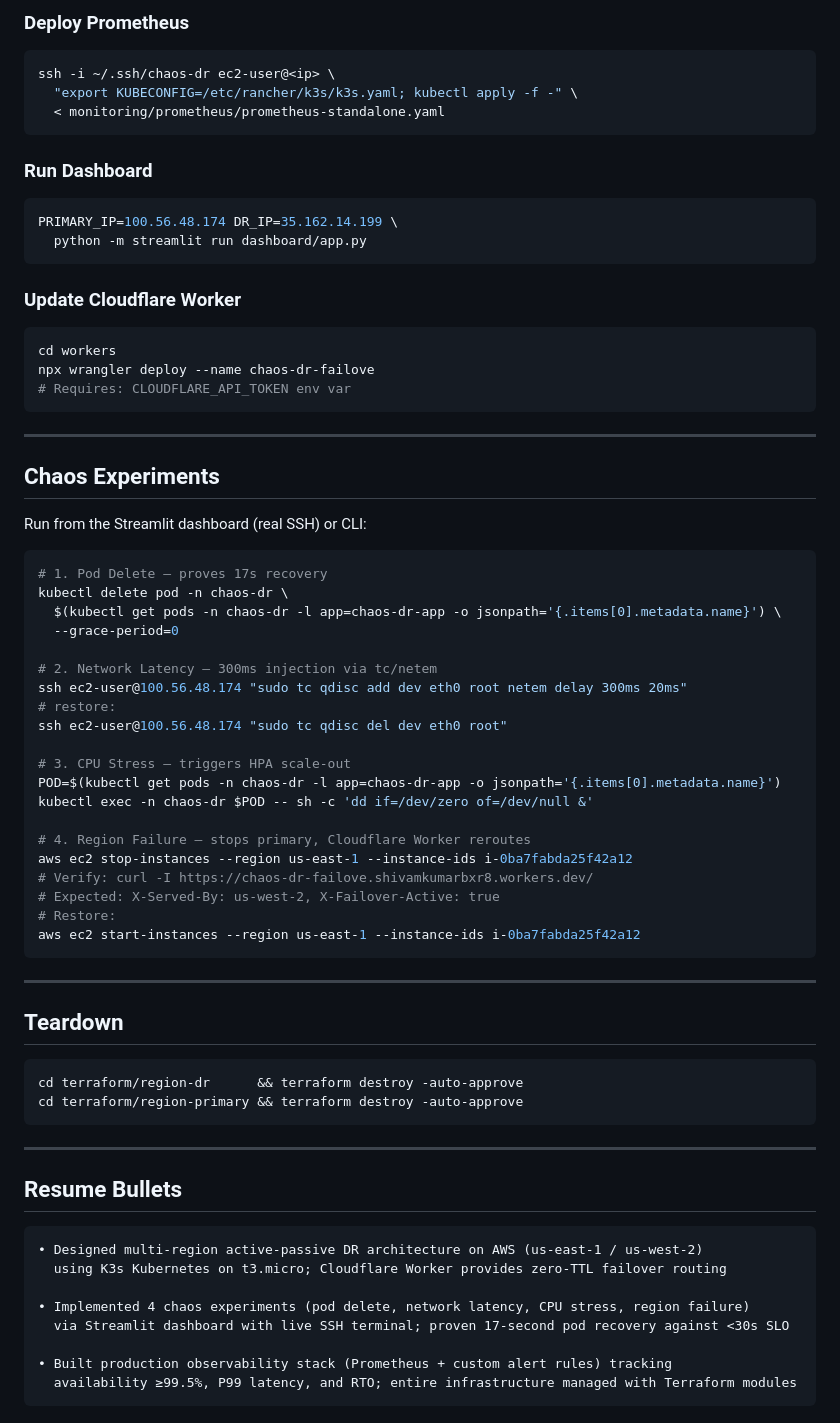
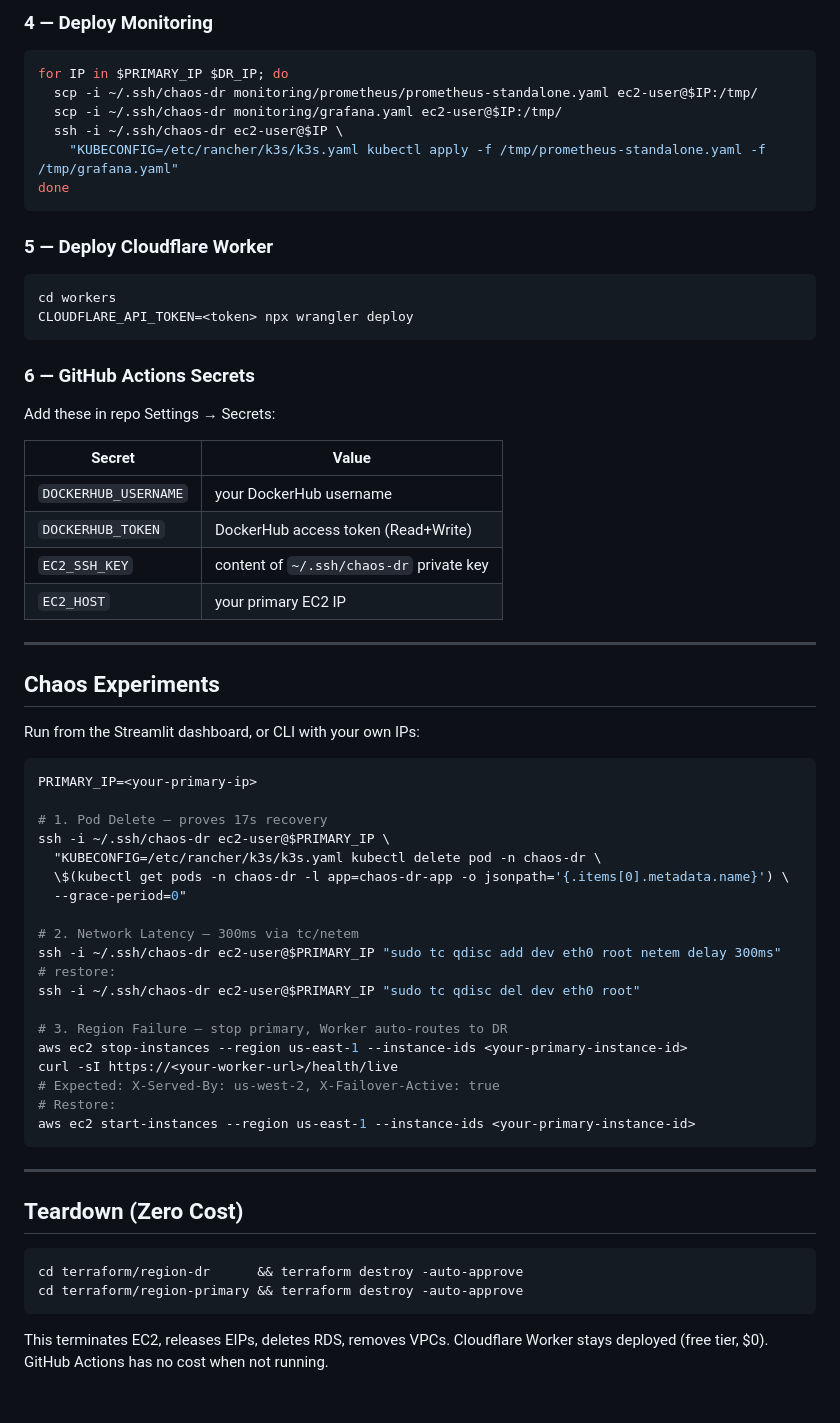
Before and after one commit to shivamkr27/Chaos-and-DR, a Markdown page: README.md, the part around one of its changes. Rendered like a GitHub page.

````diff
--- a/README.md
+++ b/README.md
@@ -153,73 +175,71 @@ kubectl kustomize kubernetes/overlays/dr | \
 ```
 
-### Deploy Prometheus
+### 4 — Deploy Monitoring
+
 ```bash
-ssh -i ~/.ssh/chaos-dr ec2-user@<ip> \
-  "export KUBECONFIG=/etc/rancher/k3s/k3s.yaml; kubectl apply -f -" \
-  < monitoring/prometheus/prometheus-standalone.yaml
+for IP in $PRIMARY_IP $DR_IP; do
+  scp -i ~/.ssh/chaos-dr monitoring/prometheus/prometheus-standalone.yaml ec2-user@$IP:/tmp/
+  scp -i ~/.ssh/chaos-dr monitoring/grafana.yaml ec2-user@$IP:/tmp/
+  ssh -i ~/.ssh/chaos-dr ec2-user@$IP \
+    "KUBECONFIG=/etc/rancher/k3s/k3s.yaml kubectl apply -f /tmp/prometheus-standalone.yaml -f /tmp/grafana.yaml"
+done
 ```
 
-### Run Dashboard
+### 5 — Deploy Cloudflare Worker
+
 ```bash
-PRIMARY_IP=100.56.48.174 DR_IP=35.162.14.199 \
-  python -m streamlit run dashboard/app.py
+cd workers
+CLOUDFLARE_API_TOKEN=<token> npx wrangler deploy
 ```
 
-### Update Cloudflare Worker
-```bash
-cd workers
-npx wrangler deploy --name chaos-dr-failove
-# Requires: CLOUDFLARE_API_TOKEN env var
-```
+### 6 — GitHub Actions Secrets
+
+Add these in repo Settings → Secrets:
+
+| Secret | Value |
+|---|---|
+| `DOCKERHUB_USERNAME` | your DockerHub username |
+| `DOCKERHUB_TOKEN` | DockerHub access token (Read+Write) |
+| `EC2_SSH_KEY` | content of `~/.ssh/chaos-dr` private key |
+| `EC2_HOST` | your primary EC2 IP |
 
 ---
 
 ## Chaos Experiments
 
-Run from the Streamlit dashboard (real SSH) or CLI:
+Run from the Streamlit dashboard, or CLI with your own IPs:
 
 ```bash
+PRIMARY_IP=<your-primary-ip>
+
 # 1. Pod Delete — proves 17s recovery
-kubectl delete pod -n chaos-dr \
-  $(kubectl get pods -n chaos-dr -l app=chaos-dr-app -o jsonpath='{.items[0].metadata.name}') \
-  --grace-period=0
+ssh -i ~/.ssh/chaos-dr ec2-user@$PRIMARY_IP \
+  "KUBECONFIG=/etc/rancher/k3s/k3s.yaml kubectl delete pod -n chaos-dr \
+  \$(kubectl get pods -n chaos-dr -l app=chaos-dr-app -o jsonpath='{.items[0].metadata.name}') \
+  --grace-period=0"
 
-# 2. Network Latency — 300ms injection via tc/netem
-ssh ec2-user@100.56.48.174 "sudo tc qdisc add dev eth0 root netem delay 300ms 20ms"
+# 2. Network Latency — 300ms via tc/netem
+ssh -i ~/.ssh/chaos-dr ec2-user@$PRIMARY_IP "sudo tc qdisc add dev eth0 root netem delay 300ms"
 # restore:
-ssh ec2-user@100.56.48.174 "sudo tc qdisc del dev eth0 root"
+ssh -i ~/.ssh/chaos-dr ec2-user@$PRIMARY_IP "sudo tc qdisc del dev eth0 root"
 
-# 3. CPU Stress — triggers HPA scale-out
-POD=$(kubectl get pods -n chaos-dr -l app=chaos-dr-app -o jsonpath='{.items[0].metadata.name}')
-kubectl exec -n chaos-dr $POD -- sh -c 'dd if=/dev/zero of=/dev/null &'
-
-# 4. Region Failure — stops primary, Cloudflare Worker reroutes
-aws ec2 stop-instances --region us-east-1 --instance-ids i-0ba7fabda25f42a12
-# Verify: curl -I https://chaos-dr-failove.shivamkumarbxr8.workers.dev/
+# 3. Region Failure — stop primary, Worker auto-routes to DR
+aws ec2 stop-instances --region us-east-1 --instance-ids <your-primary-instance-id>
+curl -sI https://<your-worker-url>/health/live
 # Expected: X-Served-By: us-west-2, X-Failover-Active: true
 # Restore:
-aws ec2 start-instances --region us-east-1 --instance-ids i-0ba7fabda25f42a12
+aws ec2 start-instances --region us-east-1 --instance-ids <your-primary-instance-id>
 ```
 
 ---
 
-## Teardown
+## Teardown (Zero Cost)
+
 ```bash
 cd terraform/region-dr      && terraform destroy -auto-approve
 cd terraform/region-primary && terraform destroy -auto-approve
 ```
 
----
-
-## Resume Bullets
-
-```
-• Designed multi-region active-passive DR architecture on AWS (us-east-1 / us-west-2)
-  using K3s Kubernetes on t3.micro; Cloudflare Worker provides zero-TTL failover routing
-
-• Implemented 4 chaos experiments (pod delete, network latency, CPU stress, region failure)
-  via Streamlit dashboard with live SSH terminal; proven 17-second pod recovery against <30s SLO
-
-• Built production observability stack (Prometheus + custom alert rules) tracking
-  availability ≥99.5%, P99 latency, and RTO; entire infrastructure managed with Terraform modules
-```
+This terminates EC2, releases EIPs, deletes RDS, removes VPCs.
+Cloudflare Worker stays deployed (free tier, $0).
+GitHub Actions has no cost when not running.
````
Also changed, not shown: other parts of README.md (+107 -85 lines).
